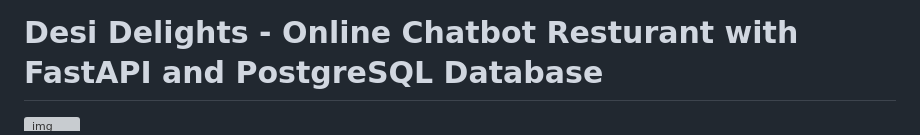
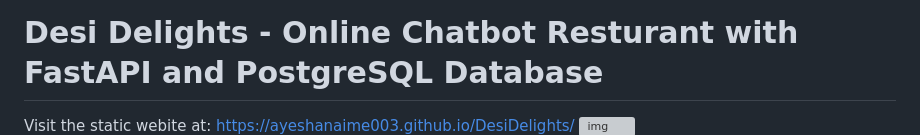
Before and after one commit to AyeshaNaime003/DesiDelights, a Markdown page: README.md, the part around the change. Rendered like a GitHub page; grey boxes are pictures that could not be loaded.

```diff
--- a/README.md
+++ b/README.md
@@ -1,4 +1,5 @@
 # __Desi Delights - Online Chatbot Resturant with FastAPI and PostgreSQL Database__
+Visit the static webite at: [https://ayeshanaime003.github.io/DesiDelights/]( https://ayeshanaime003.github.io/DesiDelights/)
 ![img](./static/assets/sc.png)
 ![img](./static/assets/sc2.png)
 ## Summary
```
